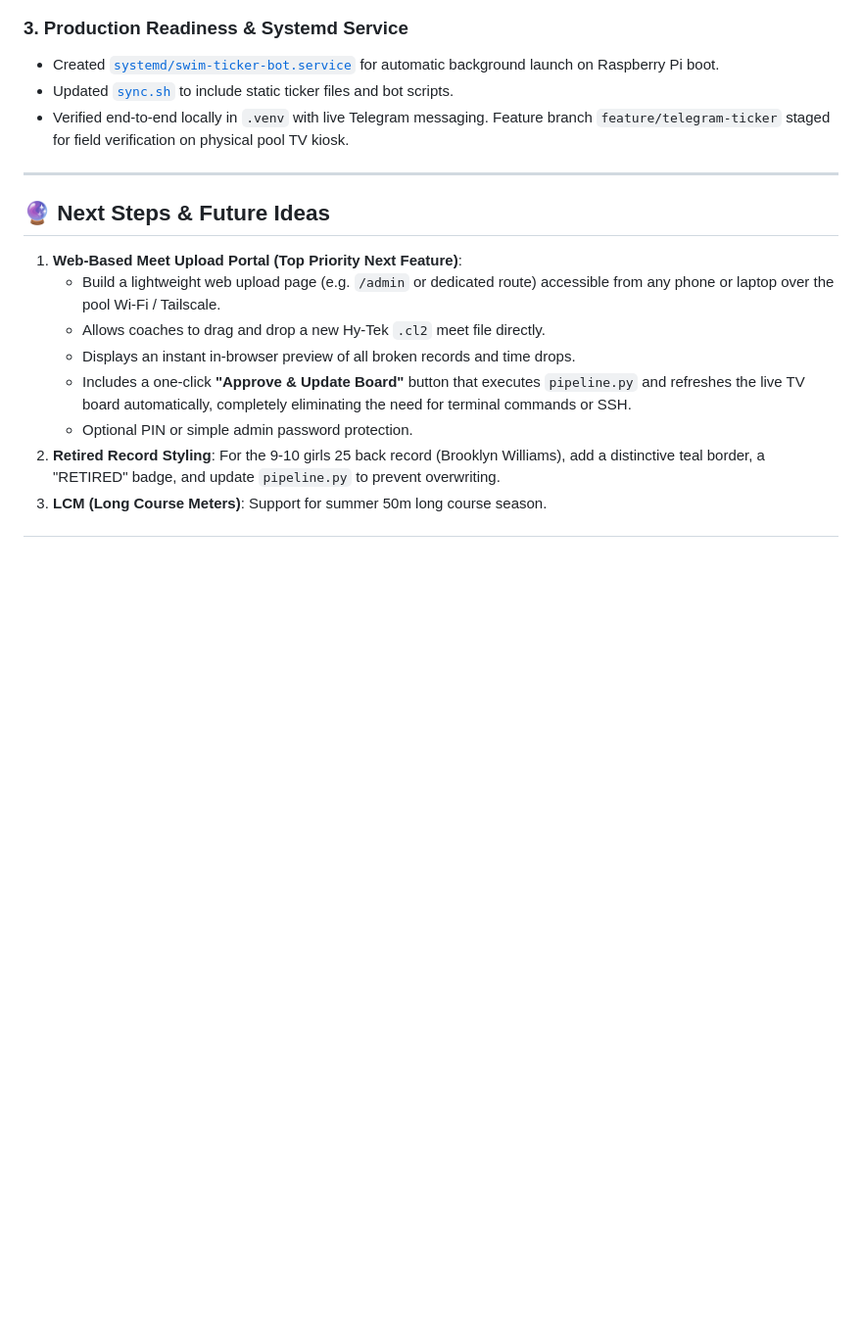
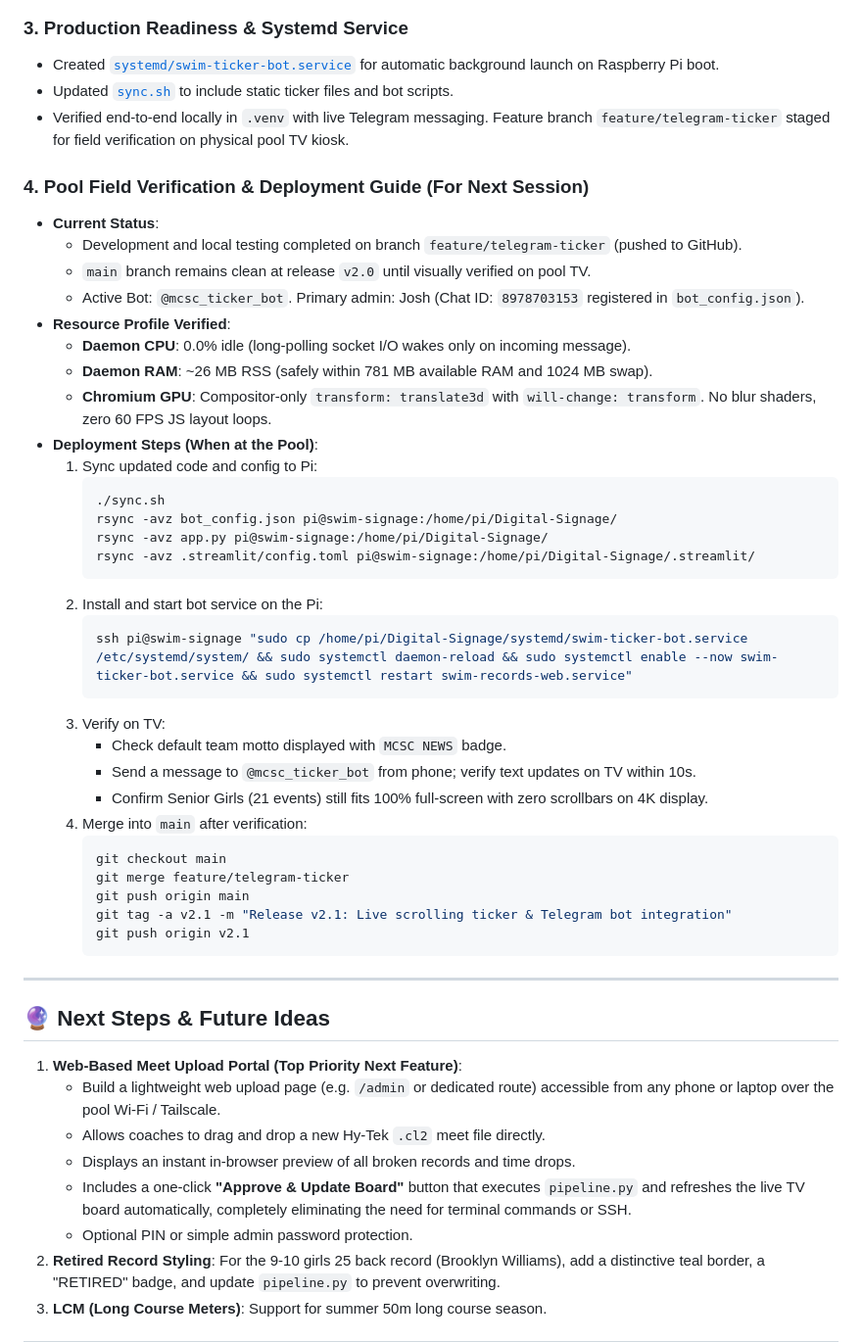
Before and after one commit to joshuarlang-eng/Digital_Signage, a Markdown page: journal.md, the part around the change. Shown at 98% size. Rendered like a GitHub page; blank space fills up the shorter version.

Commit message:
docs: add pool deployment guide and resource audit to journal.md

````diff
--- a/journal.md
+++ b/journal.md
@@ -202,6 +202,40 @@ The Raspberry Pi kiosk periodically locked up / froze after running for several
 * Updated [`sync.sh`](file:///home/jrl/Projects/Digital_Signage/sync.sh) to include static ticker files and bot scripts.
 * Verified end-to-end locally in `.venv` with live Telegram messaging. Feature branch `feature/telegram-ticker` staged for field verification on physical pool TV kiosk.
 
+### 4. Pool Field Verification & Deployment Guide (For Next Session)
+* **Current Status**:
+  * Development and local testing completed on branch `feature/telegram-ticker` (pushed to GitHub).
+  * `main` branch remains clean at release `v2.0` until visually verified on pool TV.
+  * Active Bot: `@mcsc_ticker_bot`. Primary admin: Josh (Chat ID: `8978703153` registered in `bot_config.json`).
+* **Resource Profile Verified**:
+  * **Daemon CPU**: 0.0% idle (long-polling socket I/O wakes only on incoming message).
+  * **Daemon RAM**: ~26 MB RSS (safely within 781 MB available RAM and 1024 MB swap).
+  * **Chromium GPU**: Compositor-only `transform: translate3d` with `will-change: transform`. No blur shaders, zero 60 FPS JS layout loops.
+* **Deployment Steps (When at the Pool)**:
+  1. Sync updated code and config to Pi:
+     ```bash
+     ./sync.sh
+     rsync -avz bot_config.json pi@swim-signage:/home/pi/Digital-Signage/
+     rsync -avz app.py pi@swim-signage:/home/pi/Digital-Signage/
+     rsync -avz .streamlit/config.toml pi@swim-signage:/home/pi/Digital-Signage/.streamlit/
+     ```
+  2. Install and start bot service on the Pi:
+     ```bash
+     ssh pi@swim-signage "sudo cp /home/pi/Digital-Signage/systemd/swim-ticker-bot.service /etc/systemd/system/ && sudo systemctl daemon-reload && sudo systemctl enable --now swim-ticker-bot.service && sudo systemctl restart swim-records-web.service"
+     ```
+  3. Verify on TV:
+     - Check default team motto displayed with `MCSC NEWS` badge.
+     - Send a message to `@mcsc_ticker_bot` from phone; verify text updates on TV within 10s.
+     - Confirm Senior Girls (21 events) still fits 100% full-screen with zero scrollbars on 4K display.
+  4. Merge into `main` after verification:
+     ```bash
+     git checkout main
+     git merge feature/telegram-ticker
+     git push origin main
+     git tag -a v2.1 -m "Release v2.1: Live scrolling ticker & Telegram bot integration"
+     git push origin v2.1
+     ```
+
 ---
 
 ## 🔮 Next Steps & Future Ideas
````
